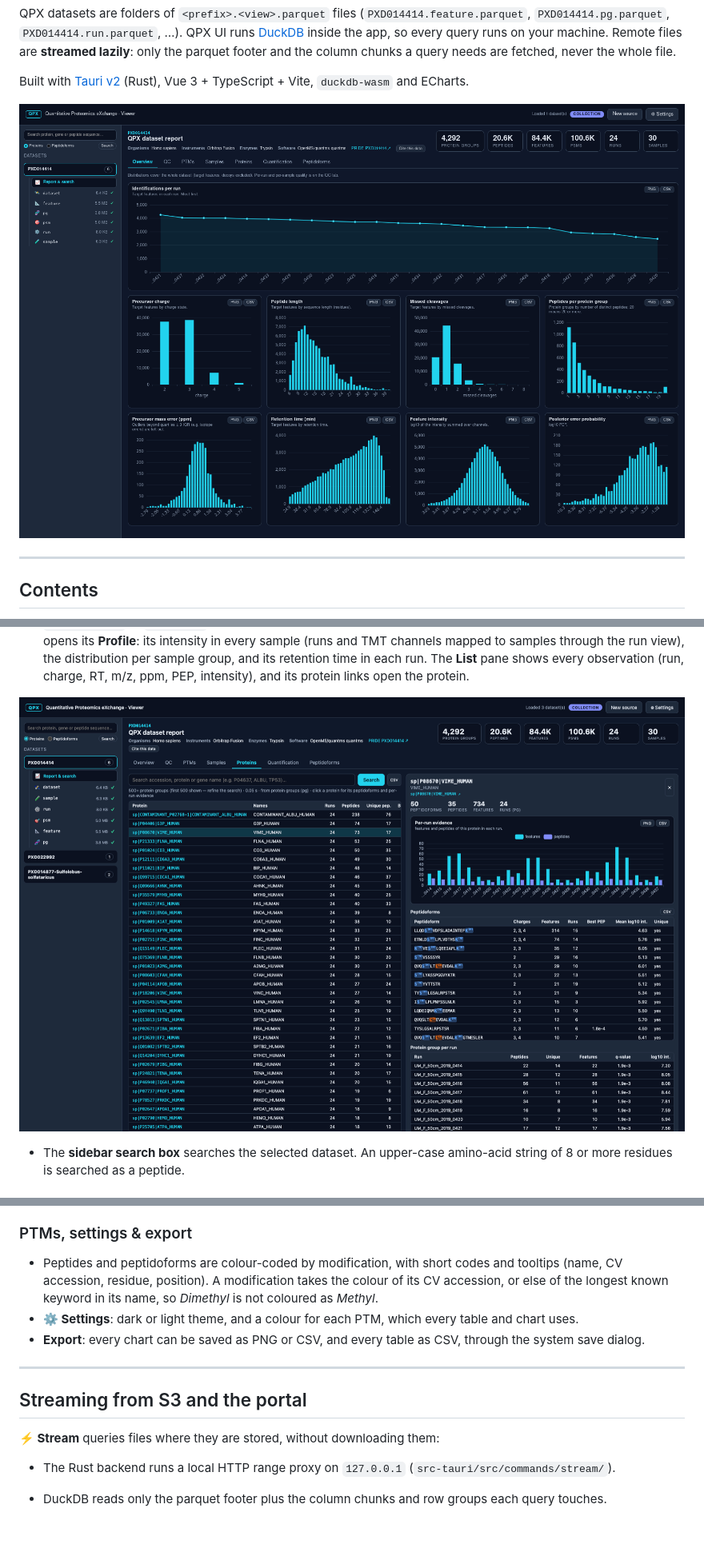
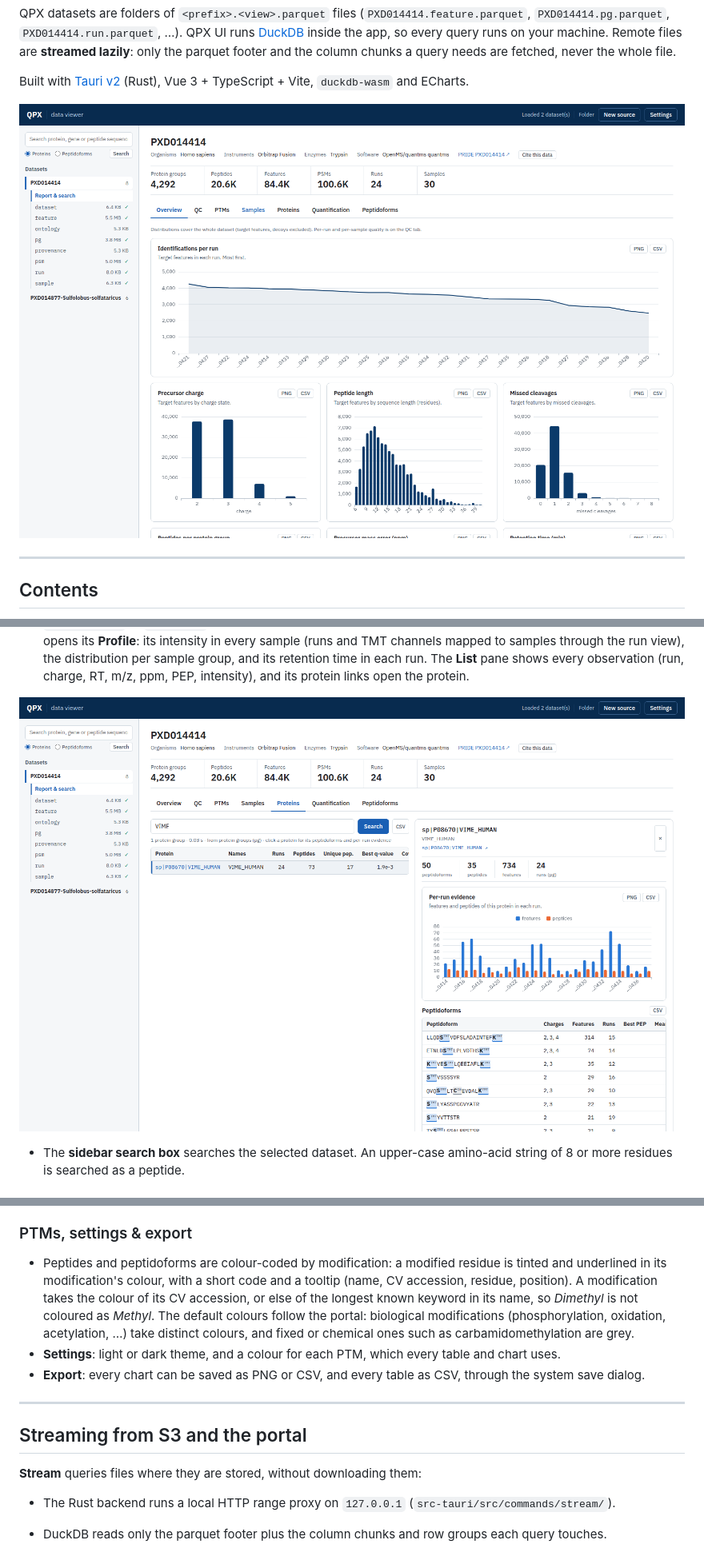
Before and after one commit to Shen-YuFei/qpxui, a Markdown page: README.md, 3 parts joined by grey strips. Shown at 80% size. Rendered like a GitHub page; pictures changed too: docs/screenshots/protein.png, docs/screenshots/report-overview.png; blank space fills up the shorter version.

```diff
--- a/README.md
+++ b/README.md
@@ -215,10 +222,13 @@ Click a view in the sidebar to work with its rows directly:
 
 ### PTMs, settings & export
 
-- Peptides and peptidoforms are colour-coded by modification, with short codes and tooltips
-  (name, CV accession, residue, position). A modification takes the colour of its CV accession, or
-  else of the longest known keyword in its name, so *Dimethyl* is not coloured as *Methyl*.
-- **⚙ Settings**: dark or light theme, and a colour for each PTM, which every table and chart uses.
+- Peptides and peptidoforms are colour-coded by modification: a modified residue is tinted and
+  underlined in its modification's colour, with a short code and a tooltip (name, CV accession,
+  residue, position). A modification takes the colour of its CV accession, or else of the longest
+  known keyword in its name, so *Dimethyl* is not coloured as *Methyl*. The default colours follow
+  the portal: biological modifications (phosphorylation, oxidation, acetylation, …) take distinct
+  colours, and fixed or chemical ones such as carbamidomethylation are grey.
+- **Settings**: light or dark theme, and a colour for each PTM, which every table and chart uses.
 - **Export**: every chart can be saved as PNG or CSV, and every table as CSV, through the system
   save dialog.
 
@@ -226,7 +236,7 @@ Click a view in the sidebar to work with its rows directly:
 
 ## Streaming from S3 and the portal
 
-**⚡ Stream** queries files where they are stored, without downloading them:
+**Stream** queries files where they are stored, without downloading them:
 
 - The Rust backend runs a local HTTP range proxy on `127.0.0.1` (`src-tauri/src/commands/stream/`).
 - DuckDB reads only the parquet footer plus the column chunks and row groups each query touches.
```
Also changed, not shown: other parts of README.md (+26 -14 lines), docs/screenshots/quantification.png, docs/screenshots/report-qc.png, docs/screenshots/spectrum-mirror.png.
